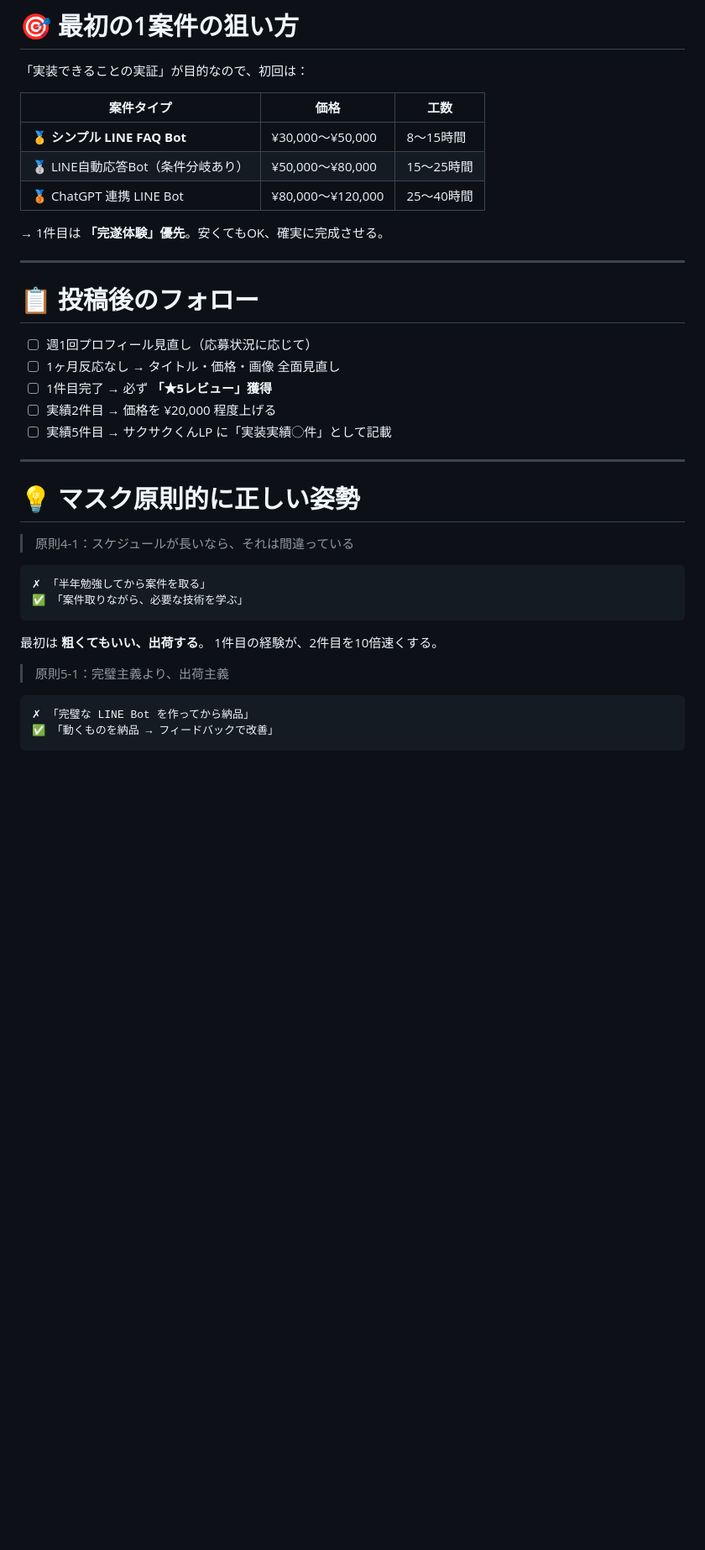
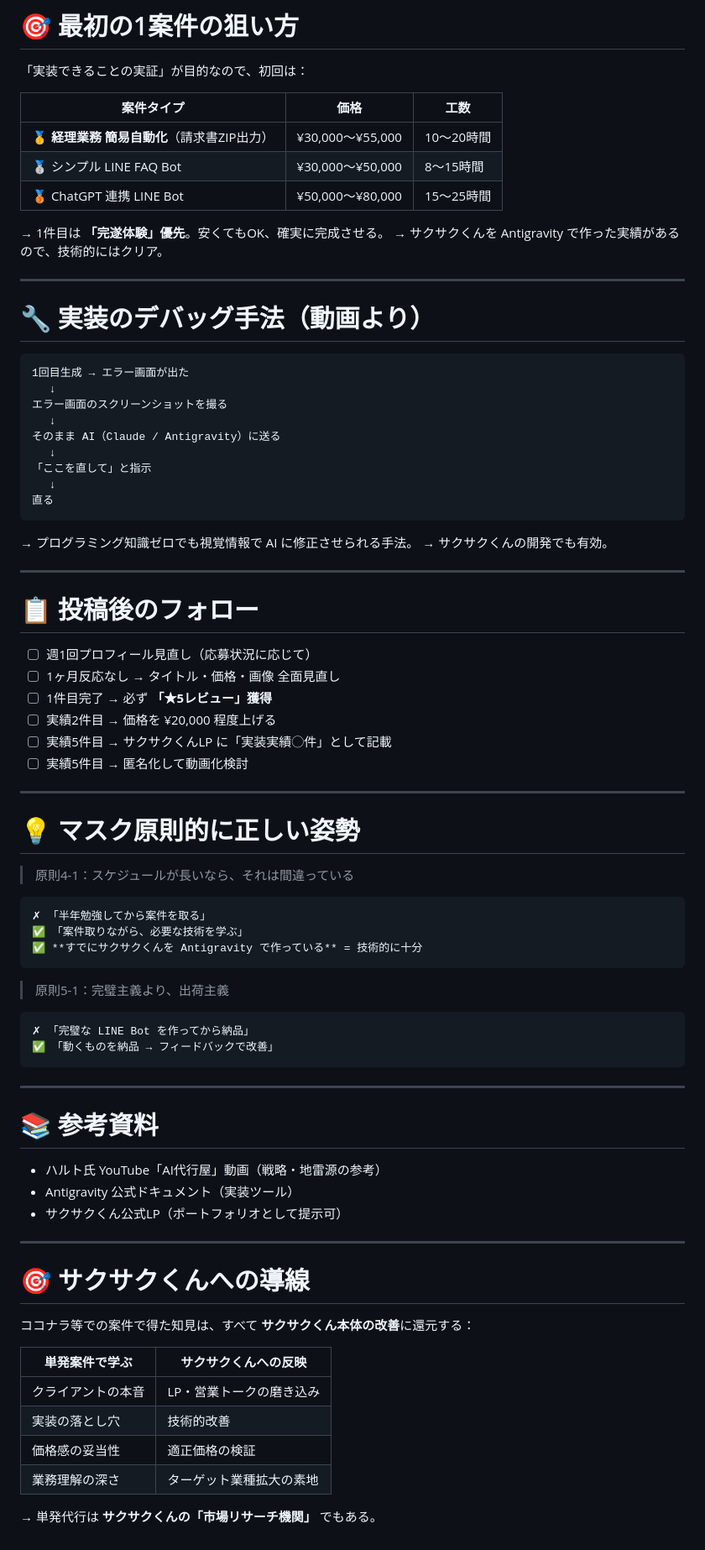
Before and after one commit to Shu-Works/Shu-Works, a Markdown page: line-estimate/sales/freelance-platforms.md, the part around one of its changes. Shown at 84% size. Rendered like a GitHub page; blank space fills up the shorter version.

````diff
--- a/line-estimate/sales/freelance-platforms.md
+++ b/line-estimate/sales/freelance-platforms.md
@@ -227,11 +293,31 @@ AI（Claude/Gemini/ChatGPT）の最新技術を組み合わせ、
 
 | 案件タイプ | 価格 | 工数 |
 | --- | --- | --- |
-| 🥇 **シンプル LINE FAQ Bot** | ¥30,000〜¥50,000 | 8〜15時間 |
-| 🥈 LINE自動応答Bot（条件分岐あり） | ¥50,000〜¥80,000 | 15〜25時間 |
-| 🥉 ChatGPT 連携 LINE Bot | ¥80,000〜¥120,000 | 25〜40時間 |
+| 🥇 **経理業務 簡易自動化**（請求書ZIP出力） | ¥30,000〜¥55,000 | 10〜20時間 |
+| 🥈 シンプル LINE FAQ Bot | ¥30,000〜¥50,000 | 8〜15時間 |
+| 🥉 ChatGPT 連携 LINE Bot | ¥50,000〜¥80,000 | 15〜25時間 |
 
 → 1件目は **「完遂体験」優先**。安くてもOK、確実に完成させる。
+→ サクサクくんを Antigravity で作った実績があるので、技術的にはクリア。
+
+---
+
+# 🔧 実装のデバッグ手法（動画より）
+
+```
+1回目生成 → エラー画面が出た
+　 ↓
+エラー画面のスクリーンショットを撮る
+　 ↓
+そのまま AI（Claude / Antigravity）に送る
+　 ↓
+「ここを直して」と指示
+　 ↓
+直る
+```
+
+→ プログラミング知識ゼロでも視覚情報で AI に修正させられる手法。
+→ サクサクくんの開発でも有効。
 
 ---
 
@@ -242,6 +328,7 @@ AI（Claude/Gemini/ChatGPT）の最新技術を組み合わせ、
 - ☐ 1件目完了 → 必ず **「★5レビュー」獲得**
 - ☐ 実績2件目 → 価格を ¥20,000 程度上げる
 - ☐ 実績5件目 → サクサクくんLP に「実装実績◯件」として記載
+- ☐ 実績5件目 → 匿名化して動画化検討
 
 ---
 
@@ -252,10 +339,8 @@ AI（Claude/Gemini/ChatGPT）の最新技術を組み合わせ、
 ```
 ✗ 「半年勉強してから案件を取る」
 ✅ 「案件取りながら、必要な技術を学ぶ」
+✅ **すでにサクサクくんを Antigravity で作っている** = 技術的に十分
 ```
-
-最初は **粗くてもいい、出荷する**。
-1件目の経験が、2件目を10倍速くする。
 
 > 原則5-1：完璧主義より、出荷主義
 
@@ -263,3 +348,26 @@ AI（Claude/Gemini/ChatGPT）の最新技術を組み合わせ、
 ✗ 「完璧な LINE Bot を作ってから納品」
 ✅ 「動くものを納品 → フィードバックで改善」
 ```
+
+---
+
+# 📚 参考資料
+
+- ハルト氏 YouTube「AI代行屋」動画（戦略・地雷源の参考）
+- Antigravity 公式ドキュメント（実装ツール）
+- サクサクくん公式LP（ポートフォリオとして提示可）
+
+---
+
+# 🎯 サクサクくんへの導線
+
+ココナラ等での案件で得た知見は、すべて **サクサクくん本体の改善**に還元する：
+
+| 単発案件で学ぶ | サクサクくんへの反映 |
+| --- | --- |
+| クライアントの本音 | LP・営業トークの磨き込み |
+| 実装の落とし穴 | 技術的改善 |
+| 価格感の妥当性 | 適正価格の検証 |
+| 業務理解の深さ | ターゲット業種拡大の素地 |
+
+→ 単発代行は **サクサクくんの「市場リサーチ機関」** でもある。
````
Also changed, not shown: other parts of line-estimate/sales/freelance-platforms.md (+119 -53 lines).
